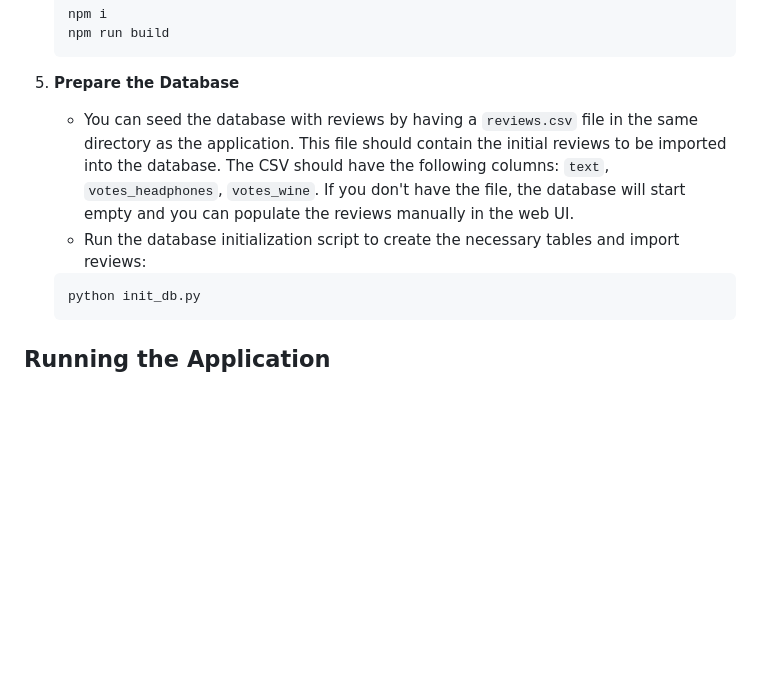
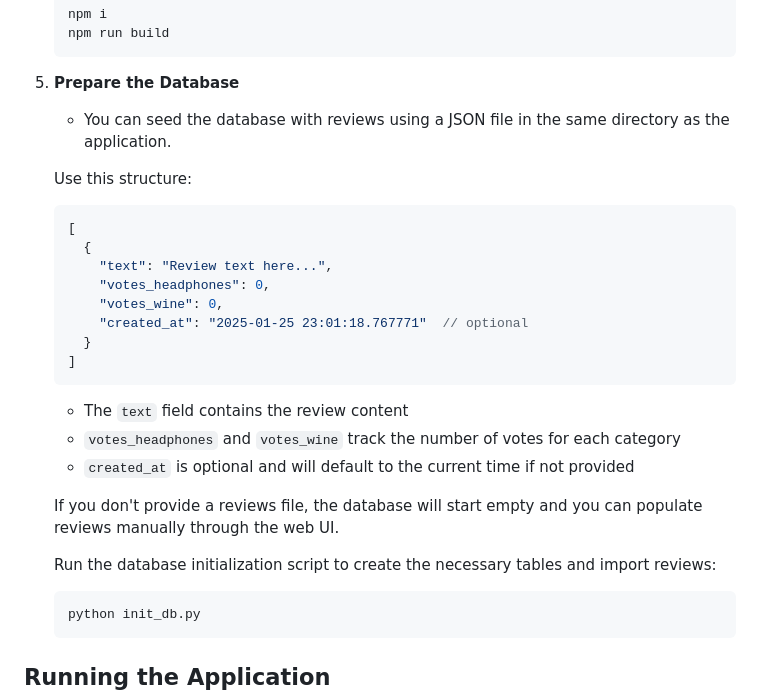
Before and after one commit to petecheslock/bottles_or_cans, a Markdown page: README.md, the part around the change. Drawn GitHub-style; blank space fills up the shorter version.

Commit message:
Update README with JSON-based review seeding instructions
- Replace CSV-based review seeding with JSON format
- Add detailed JSON structure for review data
- Clarify optional fields and default behaviors
- Improve documentation for database initialization process

````diff
--- a/README.md
+++ b/README.md
@@ -95,8 +95,27 @@ You can install the required Python packages using pip. It is recommended to use
    ```
 
 5. **Prepare the Database**
-   - You can seed the database with reviews by having a `reviews.csv` file in the same directory as the application. This file should contain the initial reviews to be imported into the database. The CSV should have the following columns: `text`, `votes_headphones`, `votes_wine`. If you don't have the file, the database will start empty and you can populate the reviews manually in the web UI.
-   - Run the database initialization script to create the necessary tables and import reviews:
+   - You can seed the database with reviews using a JSON file in the same directory as the application.
+
+   Use this structure:
+   ```json
+   [
+     {
+       "text": "Review text here...",
+       "votes_headphones": 0,
+       "votes_wine": 0,
+       "created_at": "2025-01-25 23:01:18.767771"  // optional
+     }
+   ]
+   ```
+
+   - The `text` field contains the review content
+   - `votes_headphones` and `votes_wine` track the number of votes for each category
+   - `created_at` is optional and will default to the current time if not provided
+
+   If you don't provide a reviews file, the database will start empty and you can populate reviews manually through the web UI.
+
+   Run the database initialization script to create the necessary tables and import reviews:
    ```bash
    python init_db.py
    ```
````
